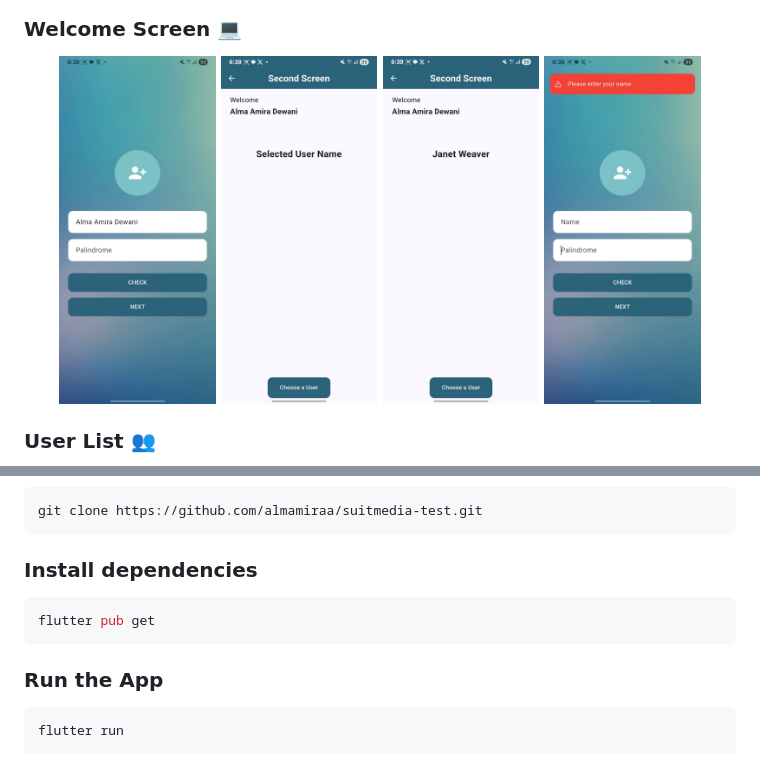
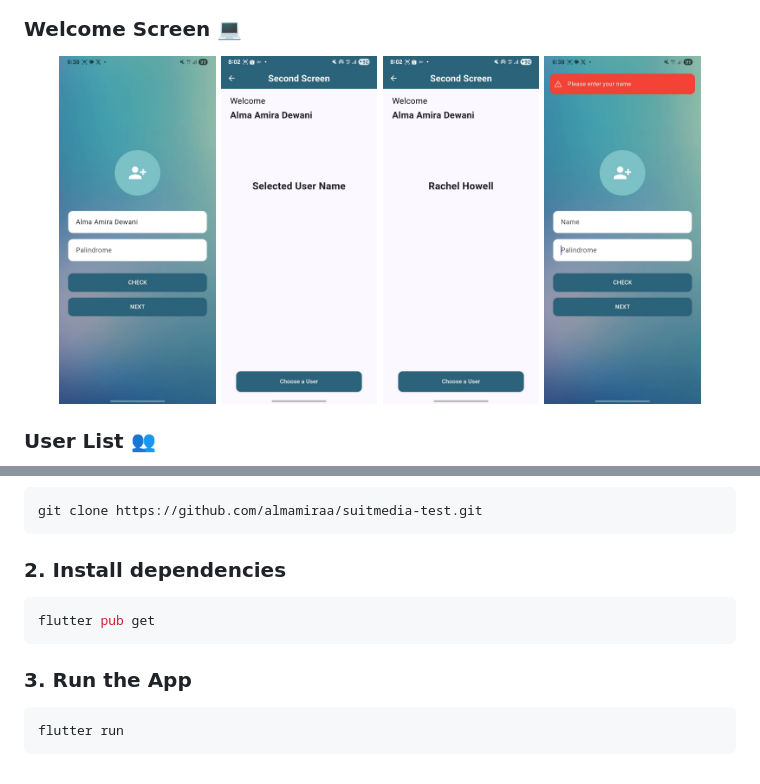
Before and after one commit to almamiraa/suitmedia-test, a Markdown page: README.md, 2 parts joined by grey strips. GitHub-like rendering; pictures changed too: assets/readme/second1.jpg, assets/readme/second2.jpg.

````diff
--- a/README.md
+++ b/README.md
@@ -89,13 +89,13 @@ A simple Flutter application that demonstrates:
 git clone https://github.com/almamiraa/suitmedia-test.git
 ```
 
-### Install dependencies
+### 2. Install dependencies
 
 ```bash
 flutter pub get
 ```
 
-### Run the App
+### 3. Run the App
 
 ```bash
 flutter run
````
Also changed, not shown: 2 other files.
